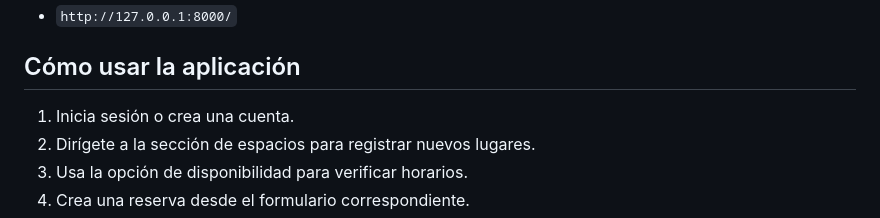
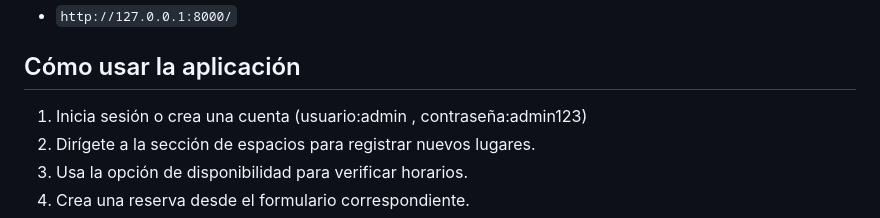
Before and after one commit to AXl1130/reservas-espacios-uniguajira-2.0, a Markdown page: README.md, the part around the change. GitHub-like rendering.

```diff
--- a/README.md
+++ b/README.md
@@ -102,7 +102,7 @@ La aplicación quedará disponible en:
 - `http://127.0.0.1:8000/`
 
 ## Cómo usar la aplicación
-1. Inicia sesión o crea una cuenta.
+1. Inicia sesión o crea una cuenta (usuario:admin , contraseña:admin123)
 2. Dirígete a la sección de espacios para registrar nuevos lugares.
 3. Usa la opción de disponibilidad para verificar horarios.
 4. Crea una reserva desde el formulario correspondiente.
```
